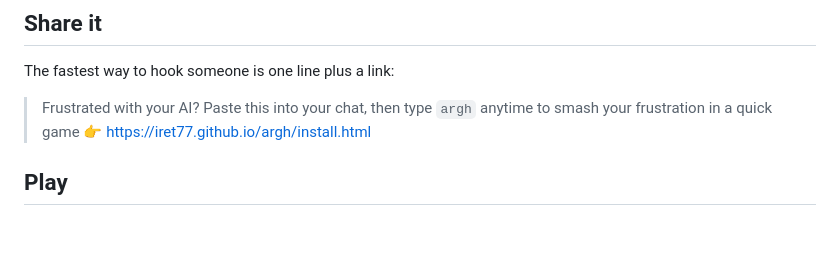
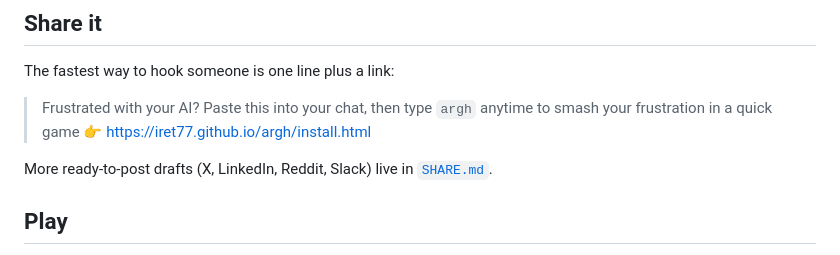
Before and after one commit to iret77/argh, a Markdown page: README.md, the part around the change. Drawn GitHub-style; blank space fills up the shorter version.

```diff
--- a/README.md
+++ b/README.md
@@ -16,6 +16,9 @@ The fastest way to hook someone is one line plus a link:
 
 > Frustrated with your AI? Paste this into your chat, then type `argh` anytime
 > to smash your frustration in a quick game 👉 https://iret77.github.io/argh/install.html
+
+More ready-to-post drafts (X, LinkedIn, Reddit, Slack) live in
+[`SHARE.md`](SHARE.md).
 
 ## Play
 
```
Also changed, not shown: SHARE.md (added, +94 -0 lines).
